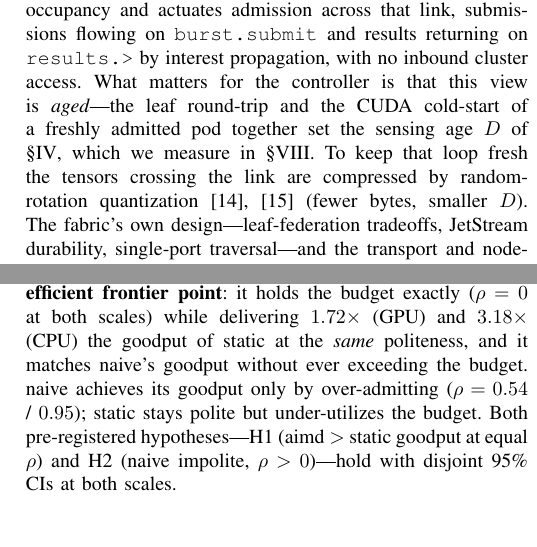
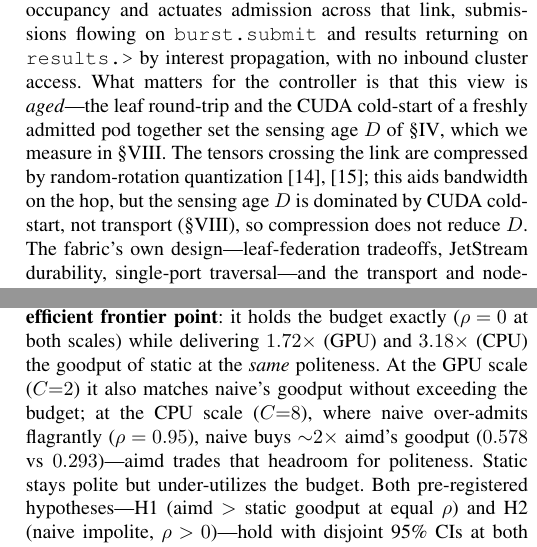
Before and after one commit to ahb-sjsu/nats-bursting, a LaTeX paper (paper/infocom.tex, which reads paper/infocom_eval.tex): two parts of the columns of pages 5 and 6 of 10, joined at a grey line, cut so that both start at the same text, the shorter picture padded with empty space. Compiled offline with pdfLaTeX.

Commit message:
infocom: reviewer round 1b — Q2 qualifier, pre-registration, D->epochs, compression scope
- Q2 overclaim fixed: aimd "matches naive's goodput" now scoped to the GPU scale
  (C=2); at CPU C=8 naive buys ~2x aimd's goodput (0.578 vs 0.293) by flagrant
  over-admission -- stated. Table I caption qualified too.
- Pre-registration made explicit (reviewer #7): epsilon AND the switch threshold
  theta were fixed BEFORE the runs; removed the post-hoc reading of rho=0.15.
- D->epochs conversion stated (reviewer #8): measured mean epoch ~1.1s, so the
  2.46s cold-start is D~2-3 epochs (was an unstated "~3").
- Sec VI "smaller D" claim scoped: compression aids bandwidth on the hop, but D is
  CUDA-cold-start-dominated, not transport, so it does not reduce D.
- Fig. theory(b) caption: dropped the internal "E9" tag.

PolarQuant (user's transport-tier idea) evaluated: turboquant-pro's own RESULTS_polar.md
shows PolarQuant ties slightly BELOW scalar turboquant on embeddings (recon 0.970 vs
0.978 at 3b) -- its win is KV-key RoPE-invariance + a fused decode kernel, not transport
bytes -- so NOT swapped into the transport tier.

Still 9pp main / 10pp total, clean. Blocking theorem/assumption fixes are in bce6eb8.

Co-Authored-By: Claude Opus 4.8 <noreply@anthropic.com>

```diff
--- a/paper/infocom.tex
+++ b/paper/infocom.tex
@@ -180,9 +180,10 @@ link, submissions flowing on \texttt{burst.submit} and results returning on
 \texttt{results.>} by interest propagation, with no inbound cluster access. What
 matters for the controller is that this view is \emph{aged}---the leaf round-trip and
 the CUDA cold-start of a freshly admitted pod together set the sensing age $D$ of
-\S\ref{sec:limit}, which we measure in \S\ref{sec:eval}. To keep that loop fresh the
-tensors crossing the link are compressed by random-rotation quantization
-\cite{turboquantpro,turboquant} (fewer bytes, smaller $D$). The fabric's own
+\S\ref{sec:limit}, which we measure in \S\ref{sec:eval}. The tensors crossing the link are
+compressed by random-rotation quantization \cite{turboquantpro,turboquant}; this aids
+bandwidth on the hop, but the sensing age $D$ is dominated by CUDA cold-start, not
+transport (\S\ref{sec:eval}), so compression does not reduce $D$. The fabric's own
 design---leaf-federation tradeoffs, JetStream durability, single-port traversal---and
 the transport and node-level thermal subsystems are a systems contribution developed
 and characterized in a companion paper~\cite{companion}; here the fabric is simply the
--- a/paper/infocom_eval.tex
+++ b/paper/infocom_eval.tex
@@ -45,3 +43,5 @@ for already-running pods.
+cold-start age is $D\!\approx\!2$--$3$ epochs (swept in Q4); the $27$\,ms poll is
+sub-epoch for already-running pods.
 Substituting into Prop.~\ref{prop:bound}, $\rho\approx D\alpha/((1-\beta)\bar a)$,
 the $2.46$\,s term makes $D$ a \emph{first-order} contributor to the achievable
 compliance---not a rounding error---which is precisely the systems$\leftrightarrow$theory
@@ -64,10 +64,11 @@ repeats per cell, at two scales (GPU pool $C{=}2$; CPU pool $C{=}8$).
 Table~\ref{tab:e8} and Fig.~\ref{fig:pareto} report the
 result. \textbf{aimd is the polite-efficient frontier point}: it holds the budget
 exactly ($\rho=0$ at both scales) while delivering $1.72\times$ (GPU) and
-$3.18\times$ (CPU) the goodput of static at the \emph{same} politeness, and it
-matches naive's goodput without ever exceeding the budget. naive achieves its
-goodput only by over-admitting ($\rho=0.54$ / $0.95$); static stays polite but
-under-utilizes the budget. Both pre-registered hypotheses---H1 (aimd $>$ static
+$3.18\times$ (CPU) the goodput of static at the \emph{same} politeness. At the GPU
+scale ($C{=}2$) it also matches naive's goodput without exceeding the budget; at the
+CPU scale ($C{=}8$), where naive over-admits flagrantly ($\rho=0.95$), naive buys
+${\sim}2\times$ aimd's goodput ($0.578$ vs $0.293$)---aimd trades that headroom for
+politeness. Static stays polite but under-utilizes the budget. Both pre-registered hypotheses---H1 (aimd $>$ static
 goodput at equal $\rho$) and H2 (naive impolite, $\rho>0$)---hold with disjoint
 95\% CIs at both scales.
 
@@ -134,3 +135,4 @@ abundance did. \textbf{Under structured contention (square), aimd is the
 polite-efficient knee}: $1.41\times$ static's goodput ($0.091$ vs $0.064$\,tasks/s,
 disjoint CIs) at $\rho{=}0.15$---a $4\times$ lower over-admission than naive's
 $\rho{=}0.64$---while sparing the neighbour ($76\%$ of its throughput retained vs
+naive's $62\%$). The target $\epsilon$ and the switch threshold $\theta$ were fixed \emph{before} the
```
Also changed, not shown: paper/infocom_aoi_model.tex (+1 -1 lines), paper/infocom.pdf, paper/infocom_eval.tex (16 more changed lines).
